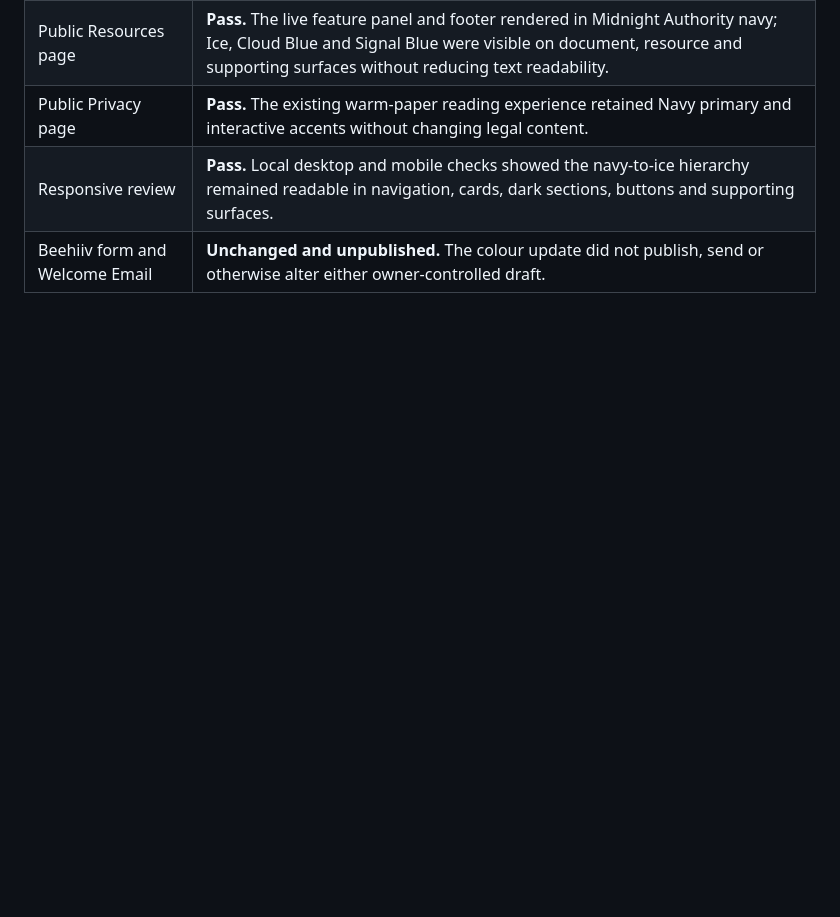
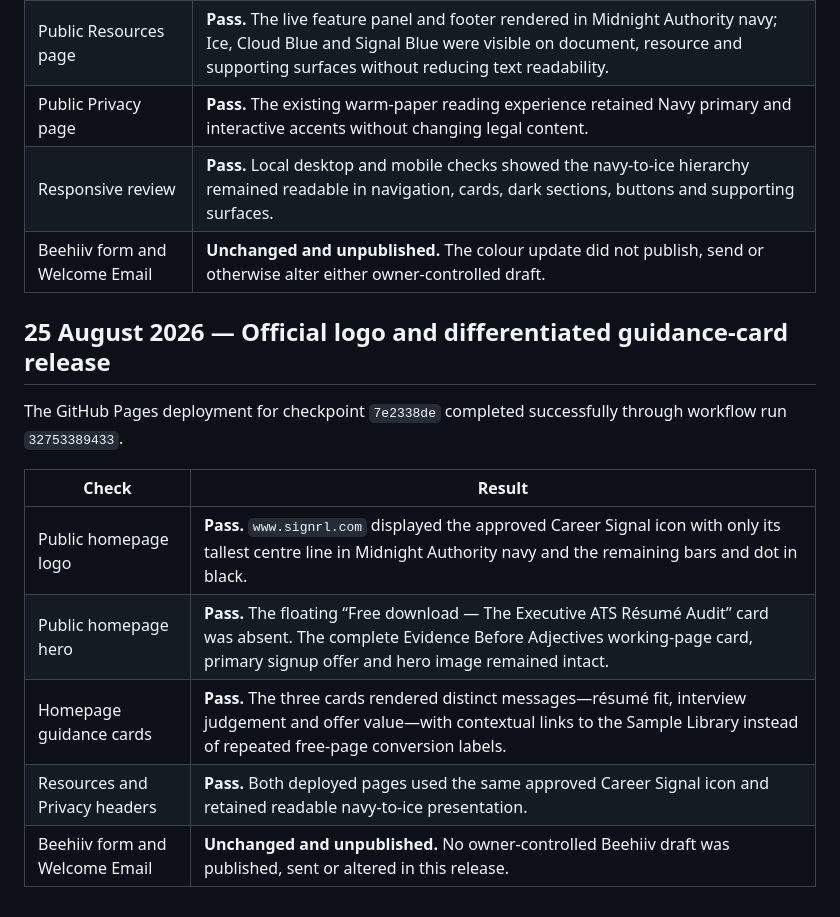
Before and after one commit to ck-visionai/signal-weekly, a Markdown page: LIVE_VERIFICATION_LOG.md, the part around the change. Rendered like a GitHub page; blank space fills up the shorter version.

Commit message:
Checkpoint: Record successful public verification of the official Midnight Authority logo, removal of the floating hero audit card, and the distinct résumé/interview/offer card messages with contextual Sample Library links. Beehiiv drafts remain unchanged and unpublished.

```diff
--- a/LIVE_VERIFICATION_LOG.md
+++ b/LIVE_VERIFICATION_LOG.md
@@ -39,3 +39,15 @@ The GitHub Pages deployment for checkpoint `746de0f6` completed successfully thr
 | Public Privacy page | **Pass.** The existing warm-paper reading experience retained Navy primary and interactive accents without changing legal content. |
 | Responsive review | **Pass.** Local desktop and mobile checks showed the navy-to-ice hierarchy remained readable in navigation, cards, dark sections, buttons and supporting surfaces. |
 | Beehiiv form and Welcome Email | **Unchanged and unpublished.** The colour update did not publish, send or otherwise alter either owner-controlled draft. |
+
+## 25 August 2026 — Official logo and differentiated guidance-card release
+
+The GitHub Pages deployment for checkpoint `7e2338de` completed successfully through workflow run `32753389433`.
+
+| Check | Result |
+|---|---|
+| Public homepage logo | **Pass.** `www.signrl.com` displayed the approved Career Signal icon with only its tallest centre line in Midnight Authority navy and the remaining bars and dot in black. |
+| Public homepage hero | **Pass.** The floating “Free download — The Executive ATS Résumé Audit” card was absent. The complete Evidence Before Adjectives working-page card, primary signup offer and hero image remained intact. |
+| Homepage guidance cards | **Pass.** The three cards rendered distinct messages—résumé fit, interview judgement and offer value—with contextual links to the Sample Library instead of repeated free-page conversion labels. |
+| Resources and Privacy headers | **Pass.** Both deployed pages used the same approved Career Signal icon and retained readable navy-to-ice presentation. |
+| Beehiiv form and Welcome Email | **Unchanged and unpublished.** No owner-controlled Beehiiv draft was published, sent or altered in this release. |
```
